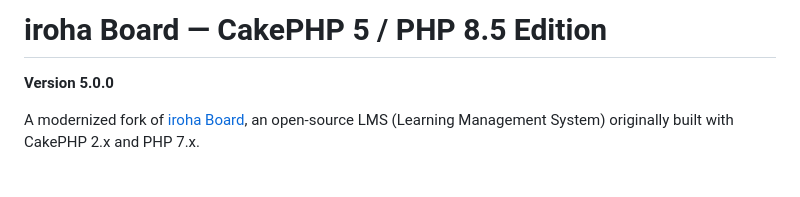
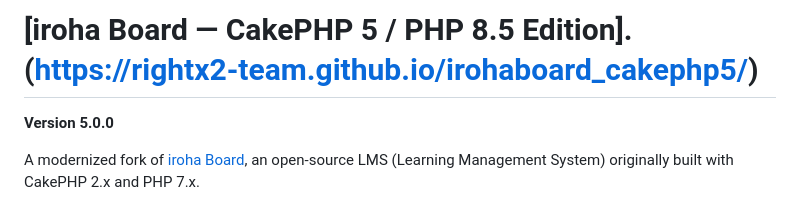
Before and after one commit to Rightx2-team/irohaboard_cakephp5, a Markdown page: README.md, the part around the change. Drawn GitHub-style; blank space fills up the shorter version.

```diff
--- a/README.md
+++ b/README.md
@@ -1,4 +1,4 @@
-# iroha Board — CakePHP 5 / PHP 8.5 Edition
+# [iroha Board — CakePHP 5 / PHP 8.5 Edition].(https://rightx2-team.github.io/irohaboard_cakephp5/)
 
 **Version 5.0.0**
 
```
